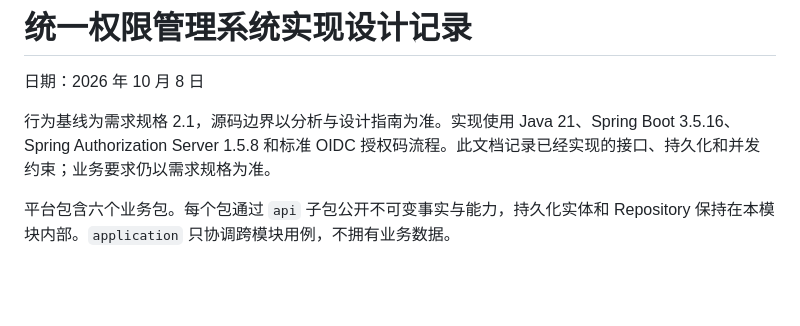
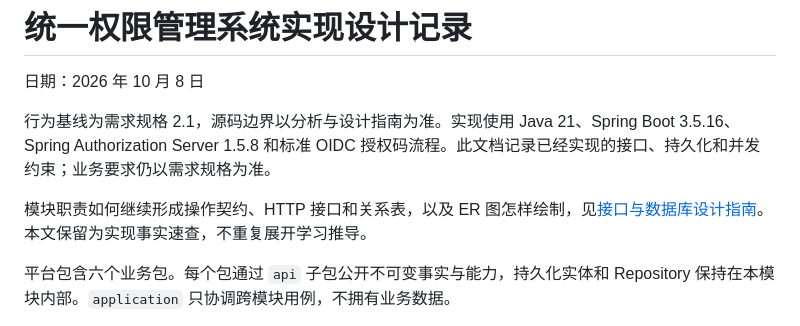
Before and after one commit to Bensonbenyi/RBAC, a Markdown page: docs/实现设计记录.md, the part around the change. GitHub-like rendering; blank space fills up the shorter version.

```diff
--- a/docs/实现设计记录.md
+++ b/docs/实现设计记录.md
@@ -3,6 +3,8 @@
 日期：2026 年 10 月 8 日
 
 行为基线为需求规格 2.1，源码边界以分析与设计指南为准。实现使用 Java 21、Spring Boot 3.5.16、Spring Authorization Server 1.5.8 和标准 OIDC 授权码流程。此文档记录已经实现的接口、持久化和并发约束；业务要求仍以需求规格为准。
+
+模块职责如何继续形成操作契约、HTTP 接口和关系表，以及 ER 图怎样绘制，见[接口与数据库设计指南](统一权限管理系统接口与数据库设计指南.md)。本文保留为实现事实速查，不重复展开学习推导。
 
 平台包含六个业务包。每个包通过 `api` 子包公开不可变事实与能力，持久化实体和 Repository 保持在本模块内部。`application` 只协调跨模块用例，不拥有业务数据。
 
```
Also changed, not shown: README.md (+1 -1 lines), docs/统一权限管理系统分析与设计指南.md (+4 -4 lines).
